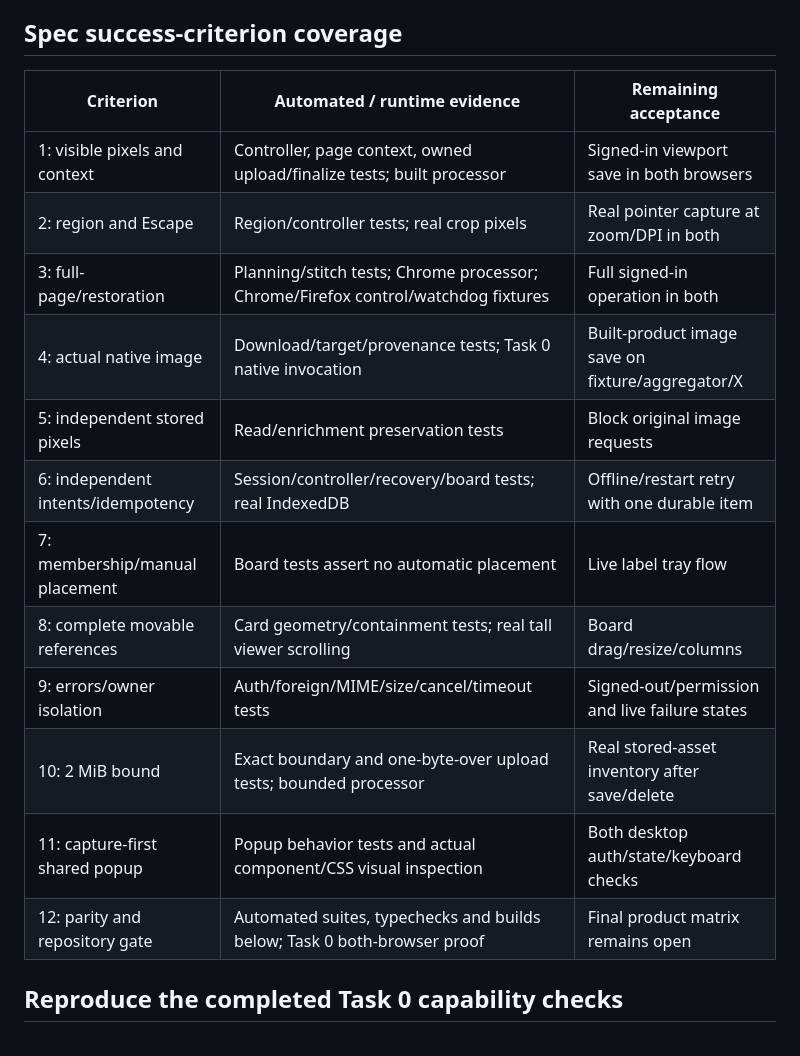
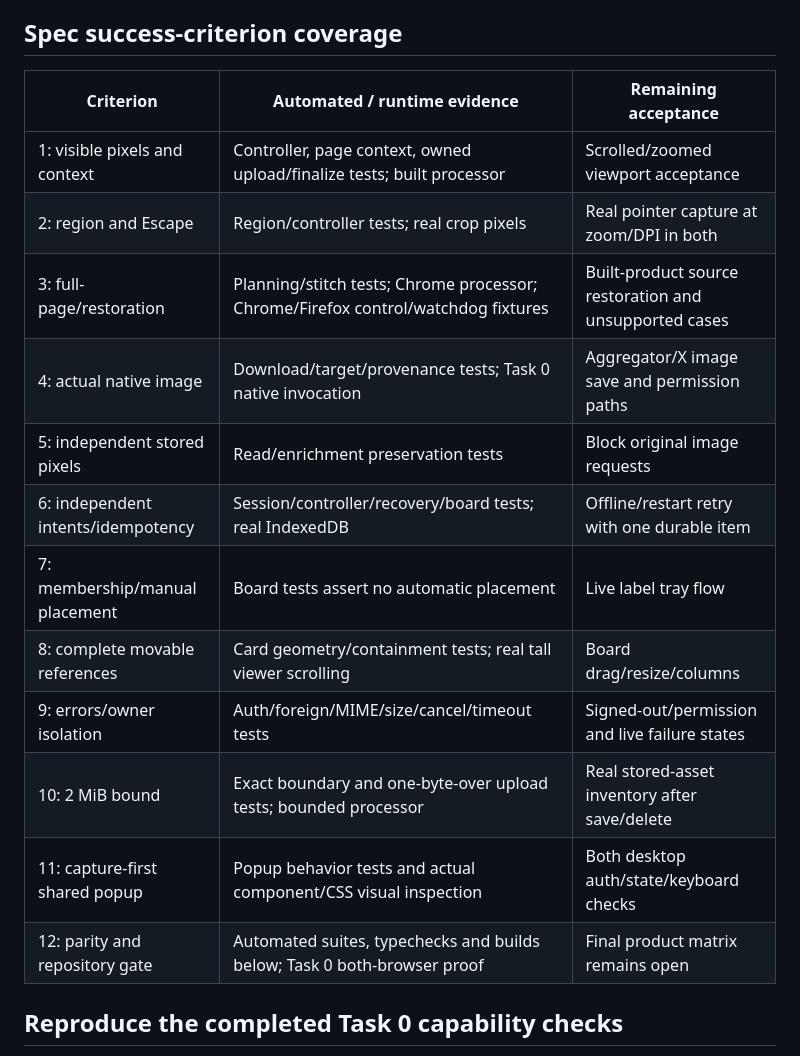
Before and after one commit to maruzek/mindspool, a Markdown page: docs/verification/visual-web-clipper.md, the part around one of its changes. Drawn GitHub-style.

```diff
--- a/docs/verification/visual-web-clipper.md
+++ b/docs/verification/visual-web-clipper.md
@@ -154,20 +196,20 @@ headless local checks cannot supply this signed-in desktop/native-menu matrix.
 
 ## Spec success-criterion coverage
 
-| Criterion                          | Automated / runtime evidence                                                      | Remaining acceptance                             |
-| ---------------------------------- | --------------------------------------------------------------------------------- | ------------------------------------------------ |
-| 1: visible pixels and context      | Controller, page context, owned upload/finalize tests; built processor            | Signed-in viewport save in both browsers         |
-| 2: region and Escape               | Region/controller tests; real crop pixels                                         | Real pointer capture at zoom/DPI in both         |
-| 3: full-page/restoration           | Planning/stitch tests; Chrome processor; Chrome/Firefox control/watchdog fixtures | Full signed-in operation in both                 |
-| 4: actual native image             | Download/target/provenance tests; Task 0 native invocation                        | Built-product image save on fixture/aggregator/X |
-| 5: independent stored pixels       | Read/enrichment preservation tests                                                | Block original image requests                    |
-| 6: independent intents/idempotency | Session/controller/recovery/board tests; real IndexedDB                           | Offline/restart retry with one durable item      |
-| 7: membership/manual placement     | Board tests assert no automatic placement                                         | Live label tray flow                             |
-| 8: complete movable references     | Card geometry/containment tests; real tall viewer scrolling                       | Board drag/resize/columns                        |
-| 9: errors/owner isolation          | Auth/foreign/MIME/size/cancel/timeout tests                                       | Signed-out/permission and live failure states    |
-| 10: 2 MiB bound                    | Exact boundary and one-byte-over upload tests; bounded processor                  | Real stored-asset inventory after save/delete    |
-| 11: capture-first shared popup     | Popup behavior tests and actual component/CSS visual inspection                   | Both desktop auth/state/keyboard checks          |
-| 12: parity and repository gate     | Automated suites, typechecks and builds below; Task 0 both-browser proof          | Final product matrix remains open                |
+| Criterion                          | Automated / runtime evidence                                                      | Remaining acceptance                                   |
+| ---------------------------------- | --------------------------------------------------------------------------------- | ------------------------------------------------------ |
+| 1: visible pixels and context      | Controller, page context, owned upload/finalize tests; built processor            | Scrolled/zoomed viewport acceptance                    |
+| 2: region and Escape               | Region/controller tests; real crop pixels                                         | Real pointer capture at zoom/DPI in both               |
+| 3: full-page/restoration           | Planning/stitch tests; Chrome processor; Chrome/Firefox control/watchdog fixtures | Built-product source restoration and unsupported cases |
+| 4: actual native image             | Download/target/provenance tests; Task 0 native invocation                        | Aggregator/X image save and permission paths           |
+| 5: independent stored pixels       | Read/enrichment preservation tests                                                | Block original image requests                          |
+| 6: independent intents/idempotency | Session/controller/recovery/board tests; real IndexedDB                           | Offline/restart retry with one durable item            |
+| 7: membership/manual placement     | Board tests assert no automatic placement                                         | Live label tray flow                                   |
+| 8: complete movable references     | Card geometry/containment tests; real tall viewer scrolling                       | Board drag/resize/columns                              |
+| 9: errors/owner isolation          | Auth/foreign/MIME/size/cancel/timeout tests                                       | Signed-out/permission and live failure states          |
+| 10: 2 MiB bound                    | Exact boundary and one-byte-over upload tests; bounded processor                  | Real stored-asset inventory after save/delete          |
+| 11: capture-first shared popup     | Popup behavior tests and actual component/CSS visual inspection                   | Both desktop auth/state/keyboard checks                |
+| 12: parity and repository gate     | Automated suites, typechecks and builds below; Task 0 both-browser proof          | Final product matrix remains open                      |
 
 ## Reproduce the completed Task 0 capability checks
 
```
Also changed, not shown: other parts of docs/verification/visual-web-clipper.md (+57 -15 lines), tasks/todo.md (+9 -0 lines).
